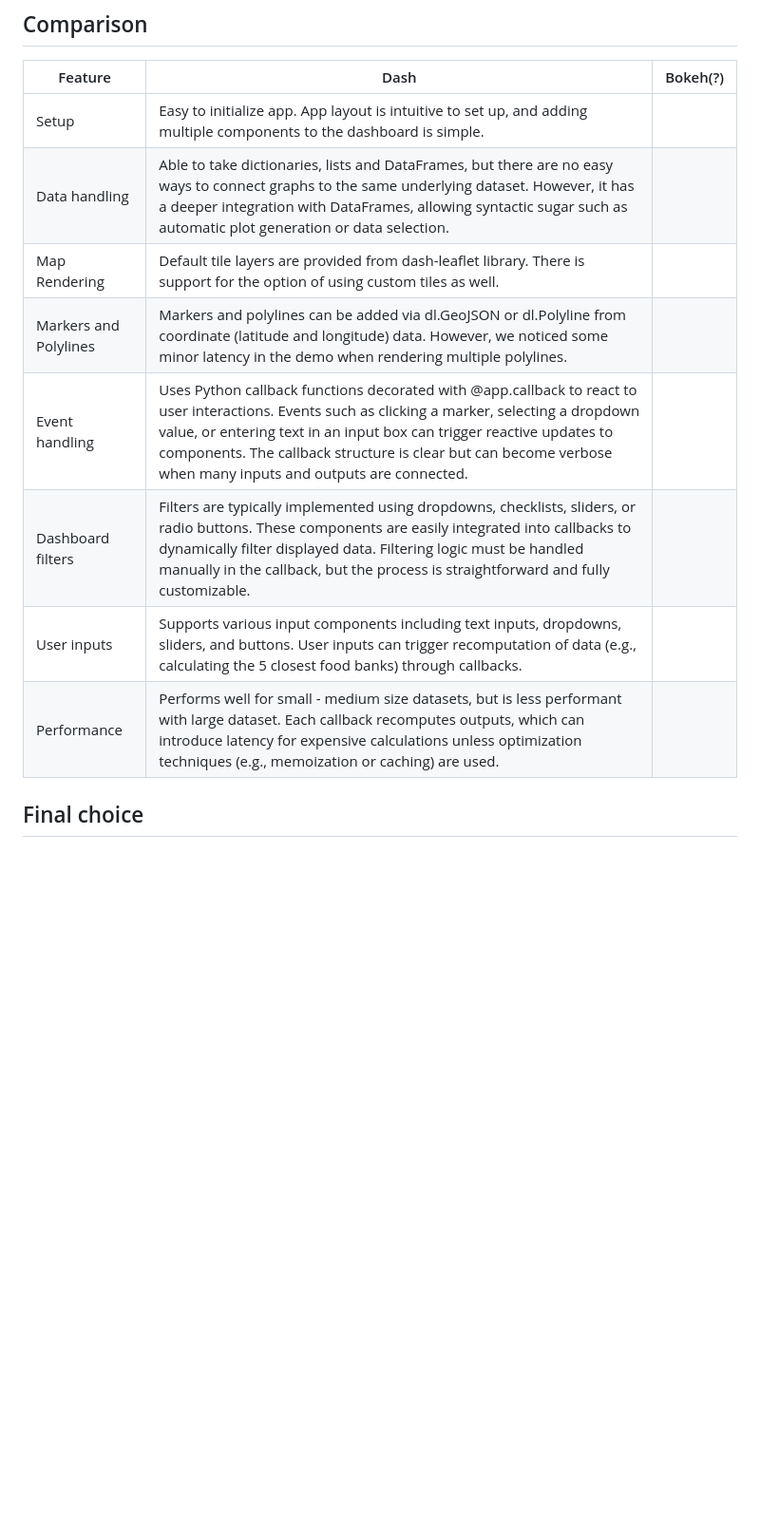
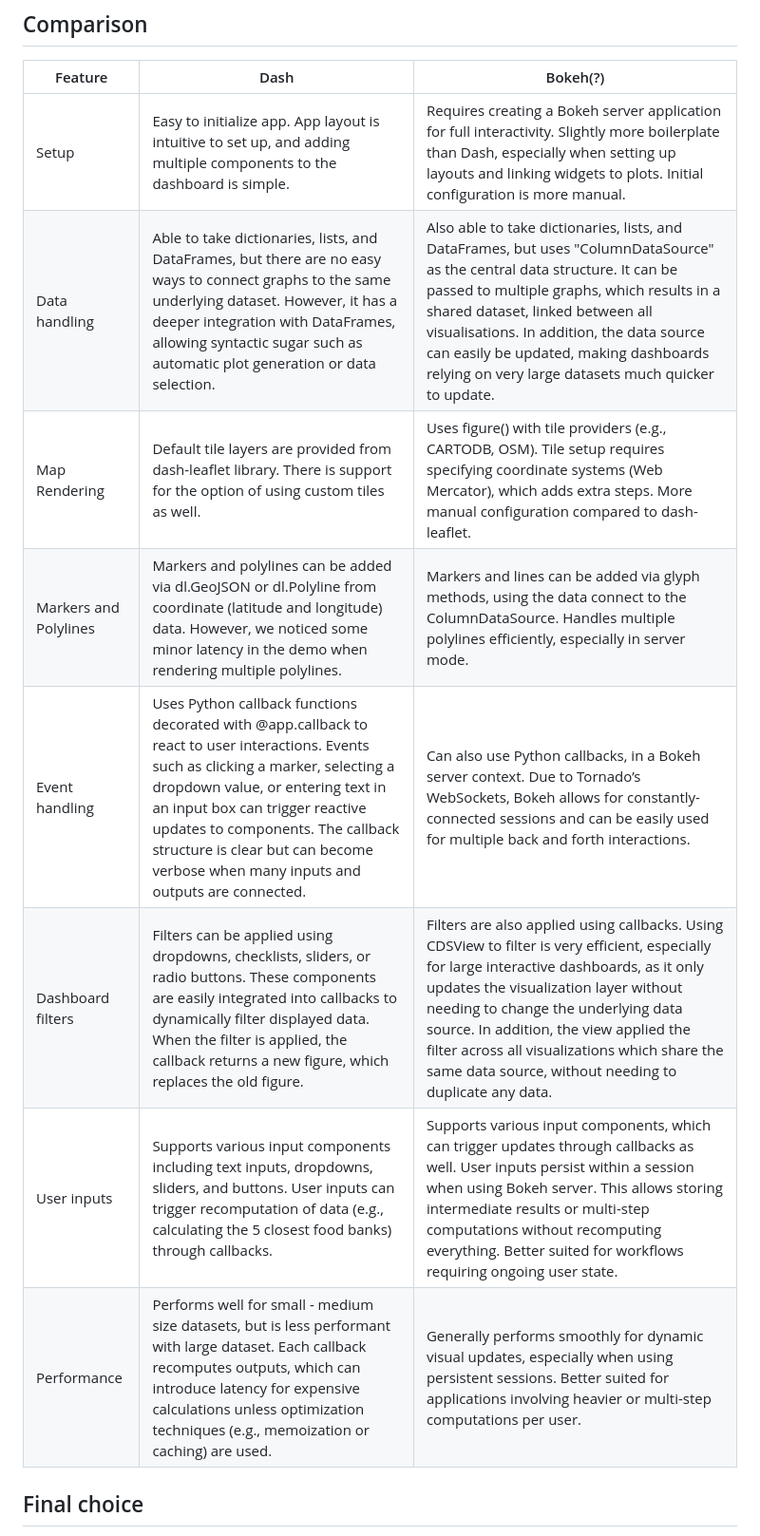
Before and after one commit to cathrn3/data-515-pantrymap, a Markdown page: docs/technology_review.md, the part around one of its changes. Shown at 95% size. Drawn GitHub-style; blank space fills up the shorter version.

```diff
--- a/docs/technology_review.md
+++ b/docs/technology_review.md
@@ -37,13 +48,13 @@ TODO
 ## Comparison
 |  Feature    | Dash    | Bokeh(?)  |
 | ----------- | ----------- | ----------- |
-| Setup | Easy to initialize app. App layout is intuitive to set up, and adding multiple components to the dashboard is simple. |
-| Data handling | Able to take dictionaries, lists and DataFrames, but there are no easy ways to connect graphs to the same underlying dataset. However, it has a deeper integration with DataFrames, allowing syntactic sugar such as automatic plot generation or data selection. | |
-| Map Rendering | Default tile layers are provided from dash-leaflet library. There is support for the option of using custom tiles as well. | |
-| Markers and Polylines | Markers and polylines can be added via dl.GeoJSON or dl.Polyline from coordinate (latitude and longitude) data. However, we noticed some minor latency in the demo when rendering multiple polylines. | |
-| Event handling | Uses Python callback functions decorated with @app.callback to react to user interactions. Events such as clicking a marker, selecting a dropdown value, or entering text in an input box can trigger reactive updates to components. The callback structure is clear but can become verbose when many inputs and outputs are connected. | |
-| Dashboard filters | Filters are typically implemented using dropdowns, checklists, sliders, or radio buttons. These components are easily integrated into callbacks to dynamically filter displayed data. Filtering logic must be handled manually in the callback, but the process is straightforward and fully customizable.| |
-| User inputs | Supports various input components including text inputs, dropdowns, sliders, and buttons. User inputs can trigger recomputation of data (e.g., calculating the 5 closest food banks) through callbacks. | |
-| Performance | Performs well for small - medium size datasets, but is less performant with large dataset. Each callback recomputes outputs, which can introduce latency for expensive calculations unless optimization techniques (e.g., memoization or caching) are used.| |
+| Setup | Easy to initialize app. App layout is intuitive to set up, and adding multiple components to the dashboard is simple. | Requires creating a Bokeh server application for full interactivity. Slightly more boilerplate than Dash, especially when setting up layouts and linking widgets to plots. Initial configuration is more manual. |
+| Data handling | Able to take dictionaries, lists, and DataFrames, but there are no easy ways to connect graphs to the same underlying dataset. However, it has a deeper integration with DataFrames, allowing syntactic sugar such as automatic plot generation or data selection. | Also able to take dictionaries, lists, and DataFrames, but uses "ColumnDataSource" as the central data structure. It can be passed to multiple graphs, which results in a shared dataset, linked between all visualisations. In addition, the data source can easily be updated, making dashboards relying on very large datasets much quicker to update. |
+| Map Rendering | Default tile layers are provided from dash-leaflet library. There is support for the option of using custom tiles as well. | Uses figure() with tile providers (e.g., CARTODB, OSM). Tile setup requires specifying coordinate systems (Web Mercator), which adds extra steps. More manual configuration compared to dash-leaflet. |
+| Markers and Polylines | Markers and polylines can be added via dl.GeoJSON or dl.Polyline from coordinate (latitude and longitude) data. However, we noticed some minor latency in the demo when rendering multiple polylines. | Markers and lines can be added via glyph methods, using the data connect to the ColumnDataSource. Handles multiple polylines efficiently, especially in server mode. |
+| Event handling | Uses Python callback functions decorated with @app.callback to react to user interactions. Events such as clicking a marker, selecting a dropdown value, or entering text in an input box can trigger reactive updates to components. The callback structure is clear but can become verbose when many inputs and outputs are connected. | Can also use Python callbacks, in a Bokeh server context. Due to Tornado’s WebSockets, Bokeh allows for constantly-connected sessions and can be easily used for multiple back and forth interactions.|
+| Dashboard filters | Filters can be applied using dropdowns, checklists, sliders, or radio buttons. These components are easily integrated into callbacks to dynamically filter displayed data. When the filter is applied, the callback returns a new figure, which replaces the old figure. | Filters are also applied using callbacks. Using CDSView to filter is very efficient, especially for large interactive dashboards, as it only updates the visualization layer without needing to change the underlying data source. In addition, the view applied the filter across all visualizations which share the same data source, without needing to duplicate any data. |
+| User inputs | Supports various input components including text inputs, dropdowns, sliders, and buttons. User inputs can trigger recomputation of data (e.g., calculating the 5 closest food banks) through callbacks. | Supports various input components, which can trigger updates through callbacks as well. User inputs persist within a session when using Bokeh server. This allows storing intermediate results or multi-step computations without recomputing everything. Better suited for workflows requiring ongoing user state. |
+| Performance | Performs well for small - medium size datasets, but is less performant with large dataset. Each callback recomputes outputs, which can introduce latency for expensive calculations unless optimization techniques (e.g., memoization or caching) are used.| Generally performs smoothly for dynamic visual updates, especially when using persistent sessions. Better suited for applications involving heavier or multi-step computations per user. |
 
 ## Final choice
```
Also changed, not shown: other parts of docs/technology_review.md (+25 -8 lines).
